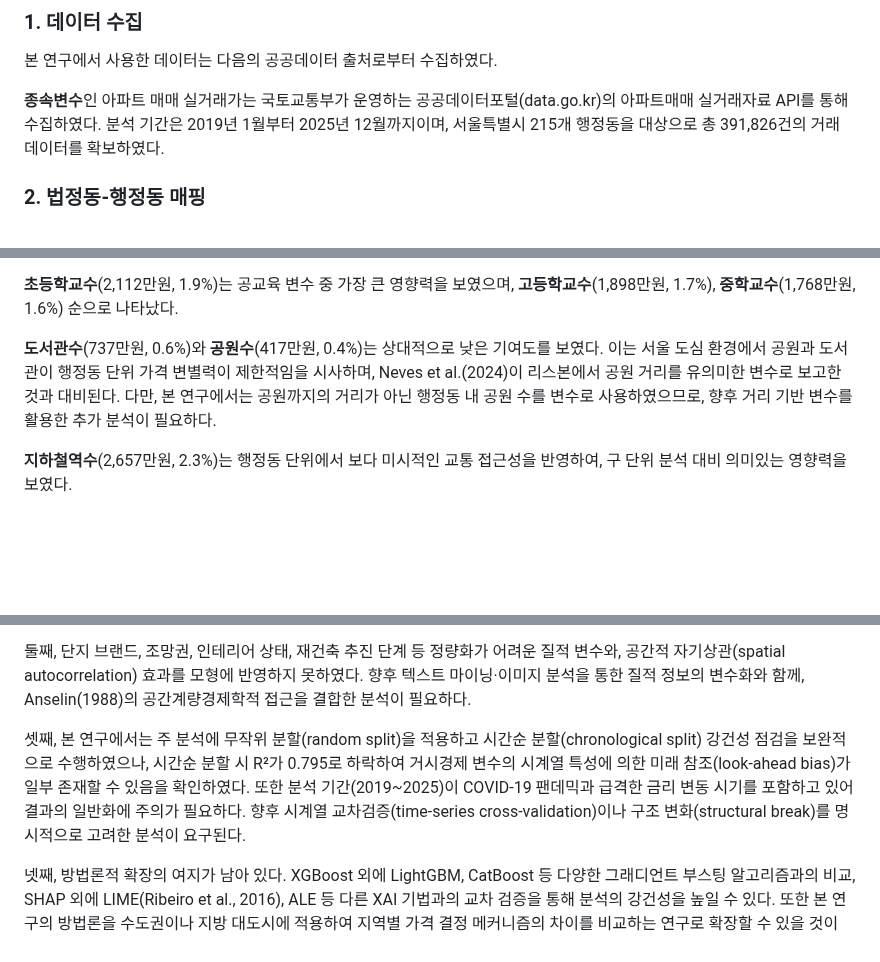
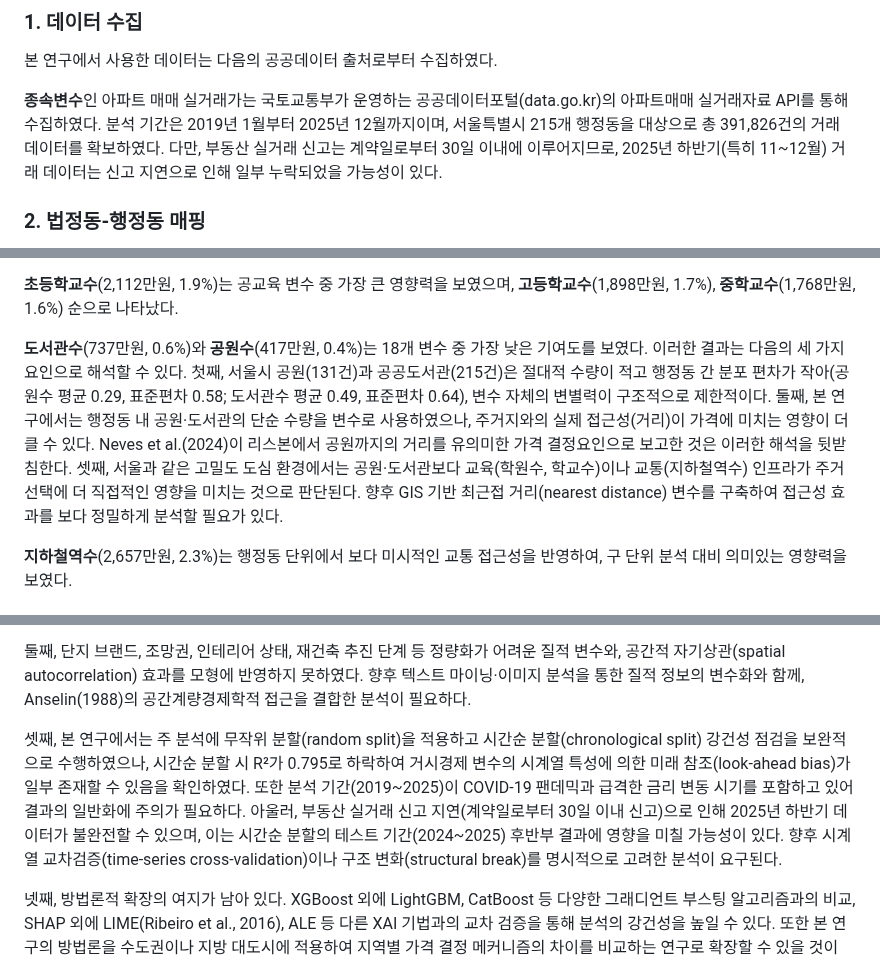
Before and after one commit to seokmogu/thesis-seoul-apt-xai, a Markdown page: paper/논문_초안.md, 3 parts joined by grey strips. Drawn GitHub-style; blank space fills up the shorter version.

Commit message:
fix(S1,S2): 2025 하반기 데이터 신고지연 언급 추가, 공원수·도서관수 낮은 기여도 해석 보강
S1: 데이터 수집 본문 + 한계 셋째에 신고 지연 가능성 명시
S2: SHAP 기여도 해석에 3가지 요인(분포편차, 수량vs거리, 도심환경) 추가

```diff
--- a/paper/논문_초안.md
+++ b/paper/논문_초안.md
@@ -387,7 +387,7 @@ Kim et al.(2022)은 공간회귀분석을 통해 한국 다세대주택 가격
 
 본 연구에서 사용한 데이터는 다음의 공공데이터 출처로부터 수집하였다.
 
-**종속변수**인 아파트 매매 실거래가는 국토교통부가 운영하는 공공데이터포털(data.go.kr)의 아파트매매 실거래자료 API를 통해 수집하였다. 분석 기간은 2019년 1월부터 2025년 12월까지이며, 서울특별시 215개 행정동을 대상으로 총 391,826건의 거래 데이터를 확보하였다.
+**종속변수**인 아파트 매매 실거래가는 국토교통부가 운영하는 공공데이터포털(data.go.kr)의 아파트매매 실거래자료 API를 통해 수집하였다. 분석 기간은 2019년 1월부터 2025년 12월까지이며, 서울특별시 215개 행정동을 대상으로 총 391,826건의 거래 데이터를 확보하였다. 다만, 부동산 실거래 신고는 계약일로부터 30일 이내에 이루어지므로, 2025년 하반기(특히 11~12월) 거래 데이터는 신고 지연으로 인해 일부 누락되었을 가능성이 있다.
 
 ### 2. 법정동-행정동 매핑
 
@@ -740,7 +740,7 @@ SHAP 분석 결과, **전용면적**이 평균 |SHAP값| 25,302만원(약 2.5억
 
 **초등학교수**(2,112만원, 1.9%)는 공교육 변수 중 가장 큰 영향력을 보였으며, **고등학교수**(1,898만원, 1.7%), **중학교수**(1,768만원, 1.6%) 순으로 나타났다.
 
-**도서관수**(737만원, 0.6%)와 **공원수**(417만원, 0.4%)는 상대적으로 낮은 기여도를 보였다. 이는 서울 도심 환경에서 공원과 도서관이 행정동 단위 가격 변별력이 제한적임을 시사하며, Neves et al.(2024)이 리스본에서 공원 거리를 유의미한 변수로 보고한 것과 대비된다. 다만, 본 연구에서는 공원까지의 거리가 아닌 행정동 내 공원 수를 변수로 사용하였으므로, 향후 거리 기반 변수를 활용한 추가 분석이 필요하다.
+**도서관수**(737만원, 0.6%)와 **공원수**(417만원, 0.4%)는 18개 변수 중 가장 낮은 기여도를 보였다. 이러한 결과는 다음의 세 가지 요인으로 해석할 수 있다. 첫째, 서울시 공원(131건)과 공공도서관(215건)은 절대적 수량이 적고 행정동 간 분포 편차가 작아(공원수 평균 0.29, 표준편차 0.58; 도서관수 평균 0.49, 표준편차 0.64), 변수 자체의 변별력이 구조적으로 제한적이다. 둘째, 본 연구에서는 행정동 내 공원·도서관의 단순 수량을 변수로 사용하였으나, 주거지와의 실제 접근성(거리)이 가격에 미치는 영향이 더 클 수 있다. Neves et al.(2024)이 리스본에서 공원까지의 거리를 유의미한 가격 결정요인으로 보고한 것은 이러한 해석을 뒷받침한다. 셋째, 서울과 같은 고밀도 도심 환경에서는 공원·도서관보다 교육(학원수, 학교수)이나 교통(지하철역수) 인프라가 주거 선택에 더 직접적인 영향을 미치는 것으로 판단된다. 향후 GIS 기반 최근접 거리(nearest distance) 변수를 구축하여 접근성 효과를 보다 정밀하게 분석할 필요가 있다.
 
 **지하철역수**(2,657만원, 2.3%)는 행정동 단위에서 보다 미시적인 교통 접근성을 반영하여, 구 단위 분석 대비 의미있는 영향력을 보였다.
 
@@ -893,7 +893,7 @@ SHAP Waterfall Plot(<그림 8>)은 특정 아파트 거래 건의 예측가격
 
 둘째, 단지 브랜드, 조망권, 인테리어 상태, 재건축 추진 단계 등 정량화가 어려운 질적 변수와, 공간적 자기상관(spatial autocorrelation) 효과를 모형에 반영하지 못하였다. 향후 텍스트 마이닝·이미지 분석을 통한 질적 정보의 변수화와 함께, Anselin(1988)의 공간계량경제학적 접근을 결합한 분석이 필요하다.
 
-셋째, 본 연구에서는 주 분석에 무작위 분할(random split)을 적용하고 시간순 분할(chronological split) 강건성 점검을 보완적으로 수행하였으나, 시간순 분할 시 R²가 0.795로 하락하여 거시경제 변수의 시계열 특성에 의한 미래 참조(look-ahead bias)가 일부 존재할 수 있음을 확인하였다. 또한 분석 기간(2019~2025)이 COVID-19 팬데믹과 급격한 금리 변동 시기를 포함하고 있어 결과의 일반화에 주의가 필요하다. 향후 시계열 교차검증(time-series cross-validation)이나 구조 변화(structural break)를 명시적으로 고려한 분석이 요구된다.
+셋째, 본 연구에서는 주 분석에 무작위 분할(random split)을 적용하고 시간순 분할(chronological split) 강건성 점검을 보완적으로 수행하였으나, 시간순 분할 시 R²가 0.795로 하락하여 거시경제 변수의 시계열 특성에 의한 미래 참조(look-ahead bias)가 일부 존재할 수 있음을 확인하였다. 또한 분석 기간(2019~2025)이 COVID-19 팬데믹과 급격한 금리 변동 시기를 포함하고 있어 결과의 일반화에 주의가 필요하다. 아울러, 부동산 실거래 신고 지연(계약일로부터 30일 이내 신고)으로 인해 2025년 하반기 데이터가 불완전할 수 있으며, 이는 시간순 분할의 테스트 기간(2024~2025) 후반부 결과에 영향을 미칠 가능성이 있다. 향후 시계열 교차검증(time-series cross-validation)이나 구조 변화(structural break)를 명시적으로 고려한 분석이 요구된다.
 
 넷째, 방법론적 확장의 여지가 남아 있다. XGBoost 외에 LightGBM, CatBoost 등 다양한 그래디언트 부스팅 알고리즘과의 비교, SHAP 외에 LIME(Ribeiro et al., 2016), ALE 등 다른 XAI 기법과의 교차 검증을 통해 분석의 강건성을 높일 수 있다. 또한 본 연구의 방법론을 수도권이나 지방 대도시에 적용하여 지역별 가격 결정 메커니즘의 차이를 비교하는 연구로 확장할 수 있을 것이다.
 
```
Also changed, not shown: paper/논문_리뷰_현재.md (+2 -2 lines).
